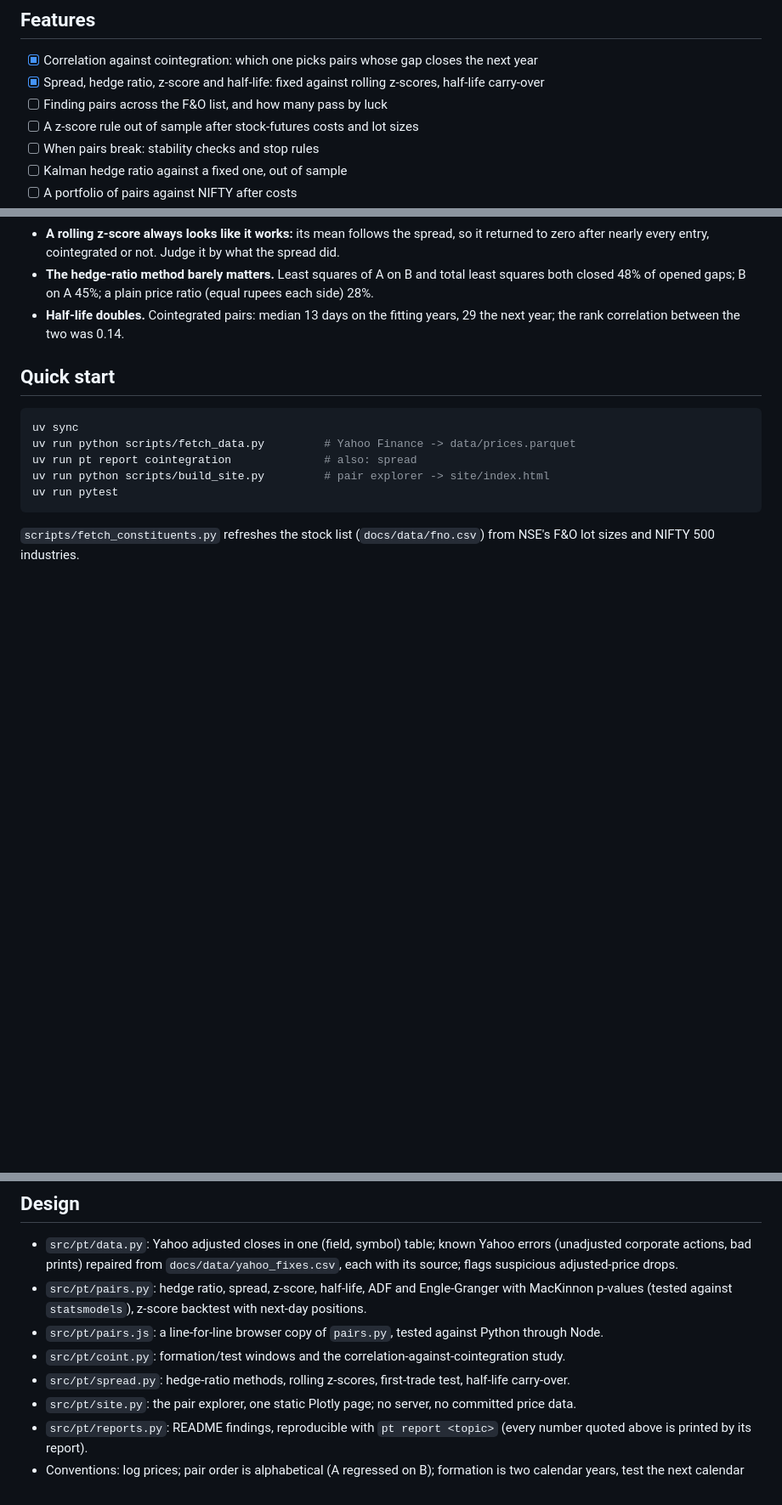
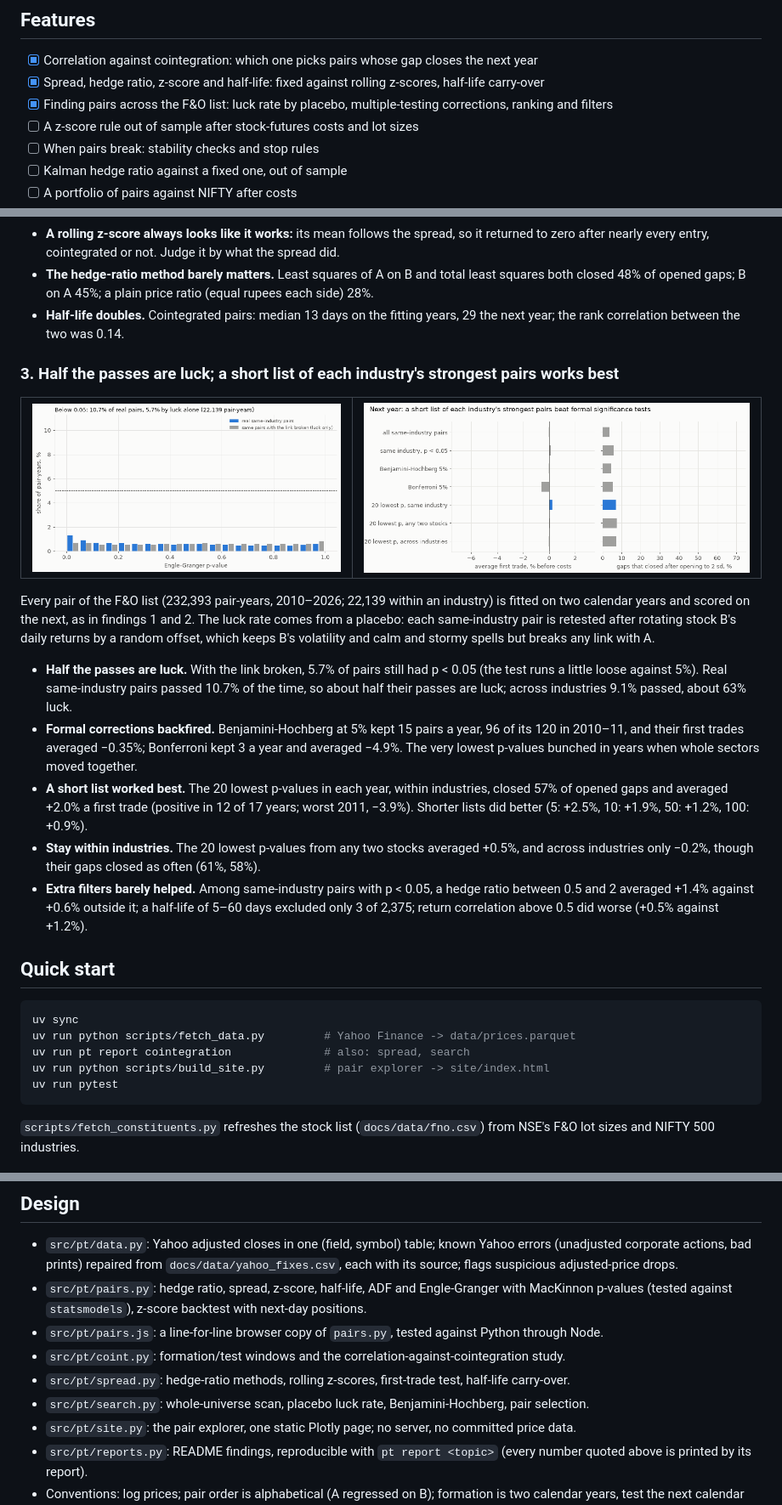
Before and after one commit to Dhirajdas18/pairs-trading, a Markdown page: README.md, 3 parts joined by grey strips. Shown at 85% size. Drawn GitHub-style; pictures changed too: docs/img/search_luck.gif (added), docs/img/search_picks.gif (added); blank space fills up the shorter version.

Commit message:
feat: measure how many cointegrated pairs are luck and which way of picking pairs holds up the next year

````diff
--- a/README.md
+++ b/README.md
@@ -15,7 +15,7 @@ computed in your browser; rebuilt every week from fresh data by GitHub Actions.
 
 - [x] Correlation against cointegration: which one picks pairs whose gap closes the next year
 - [x] Spread, hedge ratio, z-score and half-life: fixed against rolling z-scores, half-life carry-over
-- [ ] Finding pairs across the F&O list, and how many pass by luck
+- [x] Finding pairs across the F&O list: luck rate by placebo, multiple-testing corrections, ranking and filters
 - [ ] A z-score rule out of sample after stock-futures costs and lot sizes
 - [ ] When pairs break: stability checks and stop rules
 - [ ] Kalman hedge ratio against a fixed one, out of sample
@@ -80,12 +80,39 @@ before costs.
 - **Half-life doubles.** Cointegrated pairs: median 13 days on the fitting years, 29 the next year; the
   rank correlation between the two was 0.14.
 
+### 3. Half the passes are luck; a short list of each industry's strongest pairs works best
+
+<table><tr>
+<td><a href="docs/img/search_luck.png"><picture><source media="(prefers-reduced-motion: reduce)" srcset="docs/img/search_luck.png"><img src="docs/img/search_luck.gif" alt="P-value distribution of real same-industry pairs against the same pairs with the link broken"></picture></a></td>
+<td><a href="docs/img/search_picks.png"><picture><source media="(prefers-reduced-motion: reduce)" srcset="docs/img/search_picks.png"><img src="docs/img/search_picks.gif" alt="Next-year first-trade gain and gap-closing rate for seven ways of picking pairs"></picture></a></td>
+</tr></table>
+
+Every pair of the F&O list (232,393 pair-years, 2010–2026; 22,139 within an industry) is fitted on two
+calendar years and scored on the next, as in findings 1 and 2. The luck rate comes from a placebo: each
+same-industry pair is retested after rotating stock B's daily returns by a random offset, which keeps
+B's volatility and calm and stormy spells but breaks any link with A.
+
+- **Half the passes are luck.** With the link broken, 5.7% of pairs still had p < 0.05 (the test runs a
+  little loose against 5%). Real same-industry pairs passed 10.7% of the time, so about half their
+  passes are luck; across industries 9.1% passed, about 63% luck.
+- **Formal corrections backfired.** Benjamini-Hochberg at 5% kept 15 pairs a year, 96 of its 120 in
+  2010–11, and their first trades averaged −0.35%; Bonferroni kept 3 a year and averaged −4.9%. The very
+  lowest p-values bunched in years when whole sectors moved together.
+- **A short list worked best.** The 20 lowest p-values in each year, within industries, closed 57% of
+  opened gaps and averaged +2.0% a first trade (positive in 12 of 17 years; worst 2011, −3.9%). Shorter
+  lists did better (5: +2.5%, 10: +1.9%, 50: +1.2%, 100: +0.9%).
+- **Stay within industries.** The 20 lowest p-values from any two stocks averaged +0.5%, and across
+  industries only −0.2%, though their gaps closed as often (61%, 58%).
+- **Extra filters barely helped.** Among same-industry pairs with p < 0.05, a hedge ratio between 0.5
+  and 2 averaged +1.4% against +0.6% outside it; a half-life of 5–60 days excluded only 3 of 2,375; return
+  correlation above 0.5 did worse (+0.5% against +1.2%).
+
 ## Quick start
 
 ```bash
 uv sync
 uv run python scripts/fetch_data.py         # Yahoo Finance -> data/prices.parquet
-uv run pt report cointegration              # also: spread
+uv run pt report cointegration              # also: spread, search
 uv run python scripts/build_site.py         # pair explorer -> site/index.html
 uv run pytest
 ```
@@ -103,6 +130,7 @@ sizes and NIFTY 500 industries.
 - `src/pt/pairs.js`: a line-for-line browser copy of `pairs.py`, tested against Python through Node.
 - `src/pt/coint.py`: formation/test windows and the correlation-against-cointegration study.
 - `src/pt/spread.py`: hedge-ratio methods, rolling z-scores, first-trade test, half-life carry-over.
+- `src/pt/search.py`: whole-universe scan, placebo luck rate, Benjamini-Hochberg, pair selection.
 - `src/pt/site.py`: the pair explorer, one static Plotly page; no server, no committed price data.
 - `src/pt/reports.py`: README findings, reproducible with `pt report <topic>` (every number quoted
   above is printed by its report).
````
Also changed, not shown: docs/img/search_luck.png (added), docs/img/search_picks.png (added), 3 other files.
